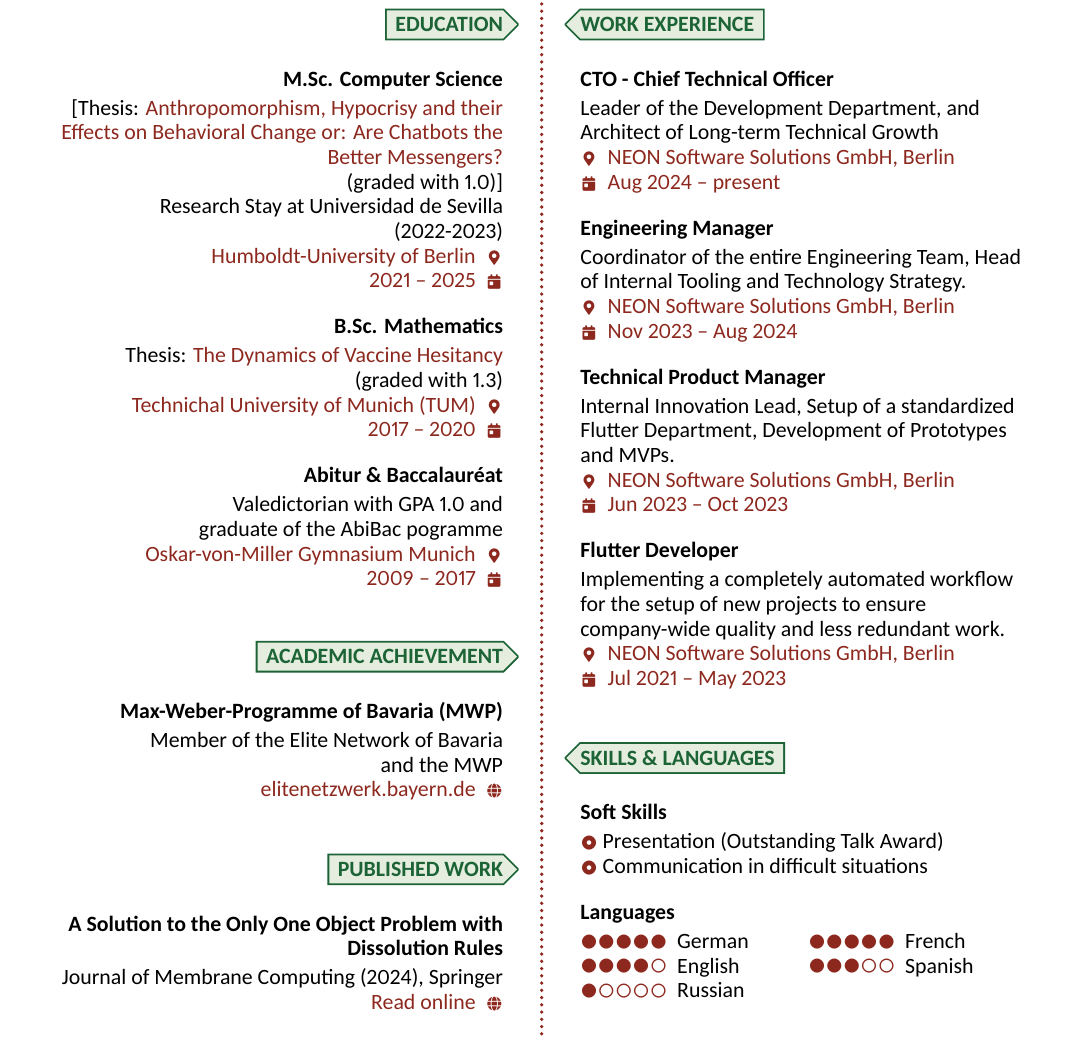
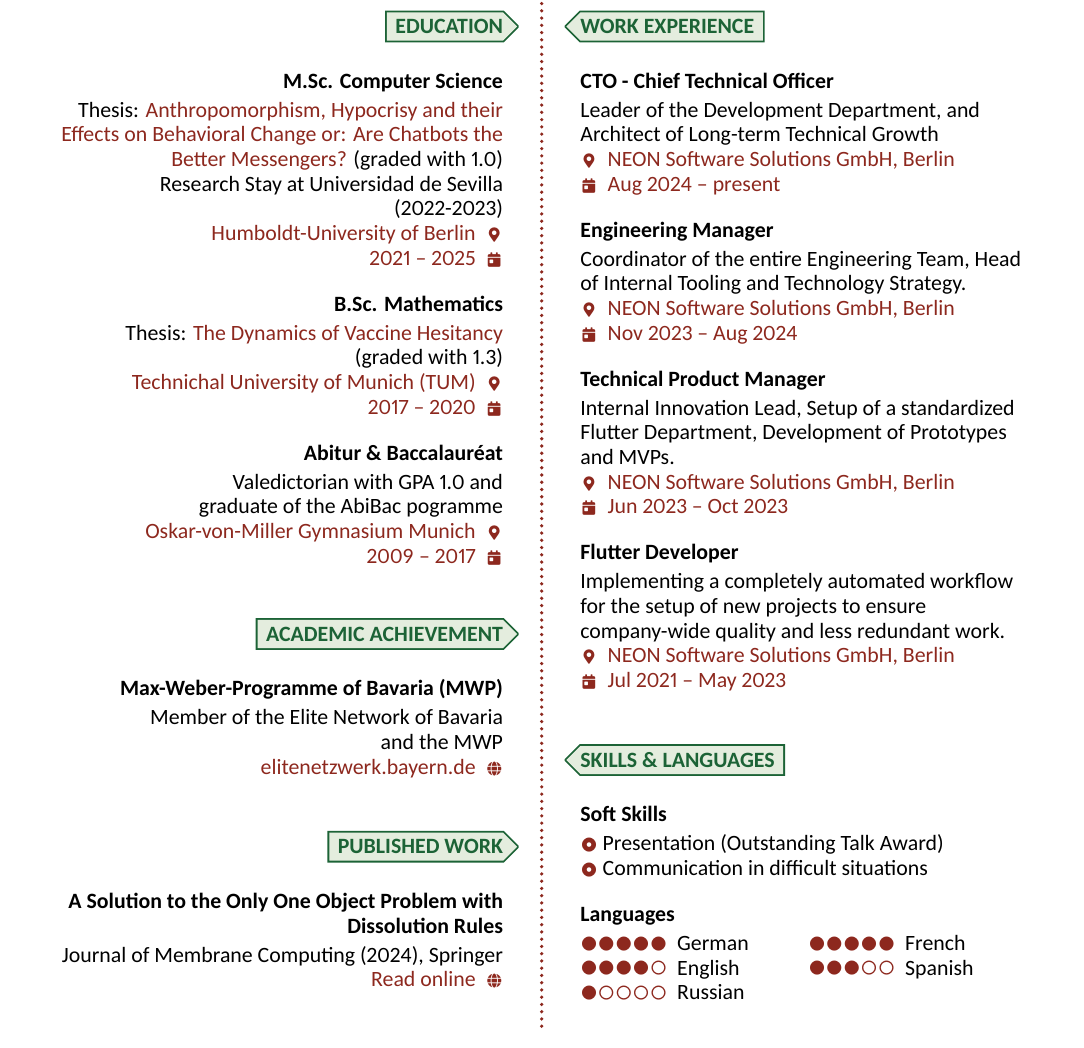
Before and after one commit to julienandco/lebenslauf, a LaTeX CV (cv_versions/fancy_english/cv.tex): part of the page, cut so that both start at the same text. Compiled offline with XeLaTeX.

Commit message:
fix typo

```diff
--- a/cv_versions/fancy_english/cv.tex
+++ b/cv_versions/fancy_english/cv.tex
@@ -76,8 +76,8 @@
     \begin{mainsection}{Education}
         \entryJob
             {M.Sc. Computer Science}
-            [[Thesis: \href{https://julienandco.github.io/masters_thesis/thesis.pdf}{Anthropomorphism, Hypocrisy and their Effects on Behavioral Change or: Are
-            Chatbots the Better Messengers?}\\(graded with 1.0)]\\Research Stay at Universidad de Sevilla (2022-2023)]
+            [Thesis: \href{https://julienandco.github.io/masters_thesis/thesis.pdf}{Anthropomorphism, Hypocrisy and their Effects on Behavioral Change or: Are
+            Chatbots the Better Messengers?} (graded with 1.0)\\Research Stay at Universidad de Sevilla (2022-2023)]
             {\href{https://www.informatik.hu-berlin.de/de/studium/Master/Master}{Humboldt-University of Berlin}}
             {2021 -- 2025}
         \entryJob
```
